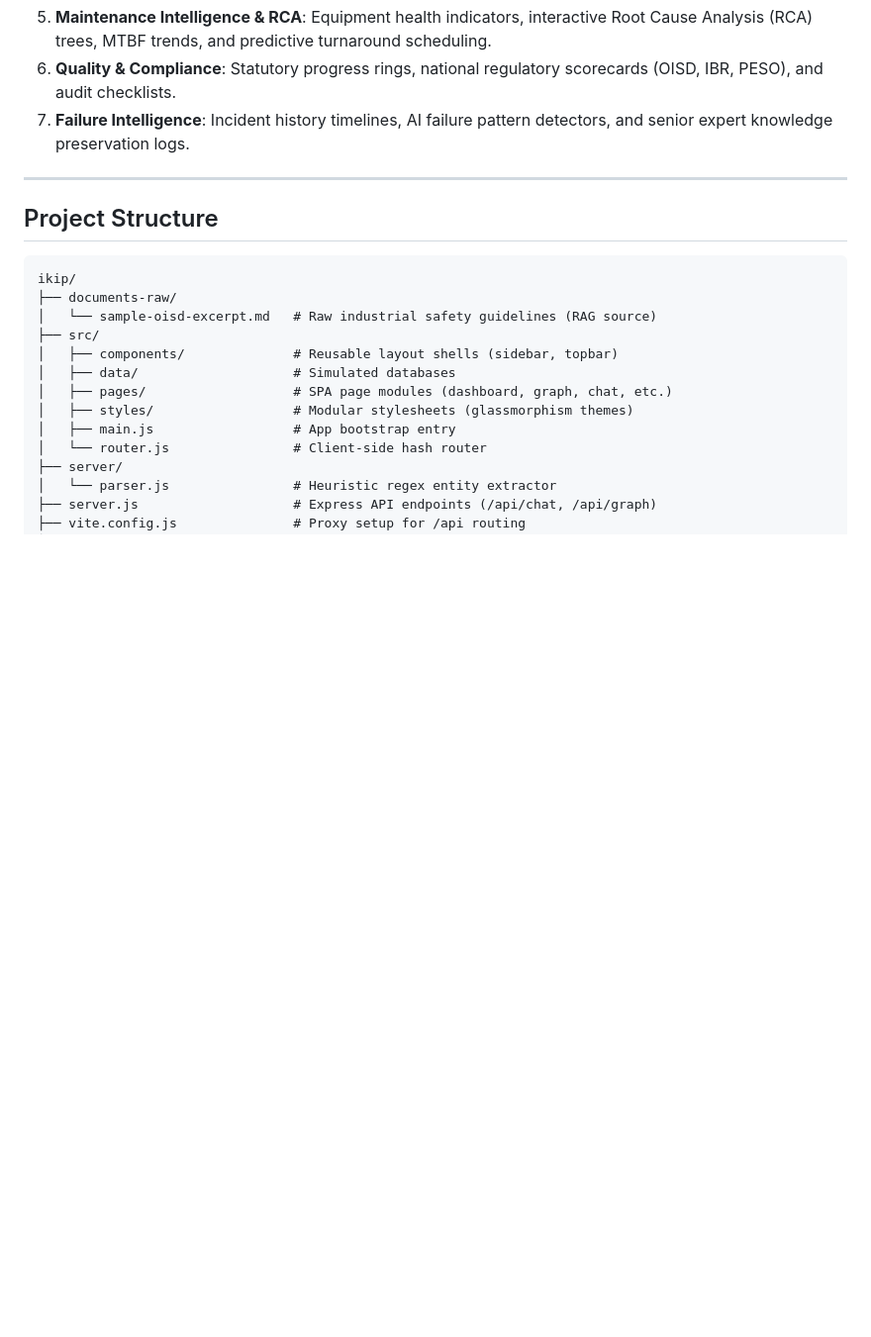
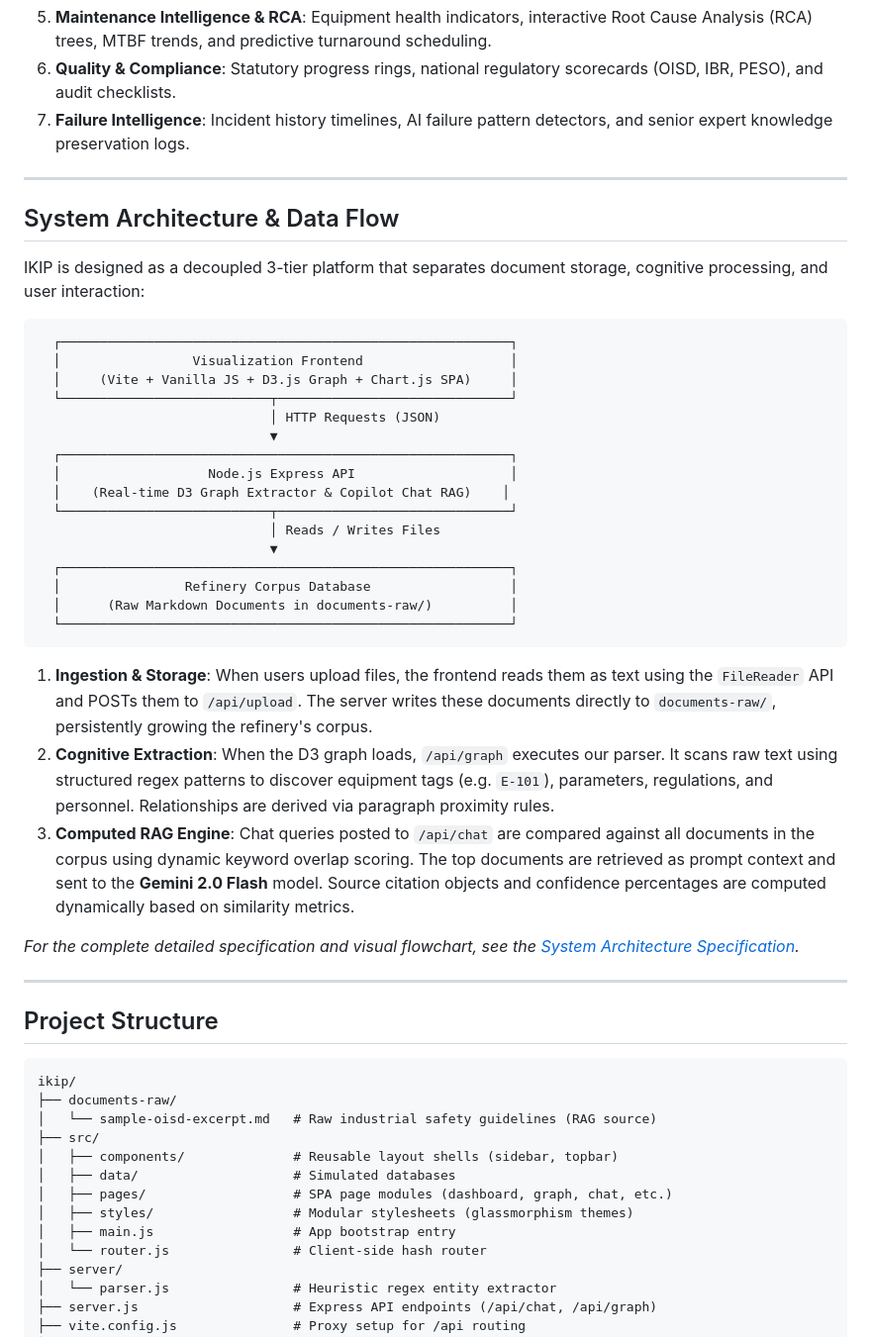
Before and after one commit to Ravianshu19/Industrial-Intelligence-Platform, a Markdown page: README.md, the part around the change. Shown at 99% size. Rendered like a GitHub page; blank space fills up the shorter version.

Commit message:
Update README.md with high-level system architecture overview

````diff
--- a/README.md
+++ b/README.md
@@ -13,6 +13,37 @@ IKIP is a Single-Page Application (SPA) designed to unify fragmented industrial
 5. **Maintenance Intelligence & RCA**: Equipment health indicators, interactive Root Cause Analysis (RCA) trees, MTBF trends, and predictive turnaround scheduling.
 6. **Quality & Compliance**: Statutory progress rings, national regulatory scorecards (OISD, IBR, PESO), and audit checklists.
 7. **Failure Intelligence**: Incident history timelines, AI failure pattern detectors, and senior expert knowledge preservation logs.
+
+---
+
+## System Architecture & Data Flow
+
+IKIP is designed as a decoupled 3-tier platform that separates document storage, cognitive processing, and user interaction:
+
+```
+  ┌──────────────────────────────────────────────────────────┐
+  │                 Visualization Frontend                   │
+  │     (Vite + Vanilla JS + D3.js Graph + Chart.js SPA)     │
+  └───────────────────────────┬──────────────────────────────┘
+                              │ HTTP Requests (JSON)
+                              ▼
+  ┌──────────────────────────────────────────────────────────┐
+  │                   Node.js Express API                    │
+  │    (Real-time D3 Graph Extractor & Copilot Chat RAG)    │
+  └───────────────────────────┬──────────────────────────────┘
+                              │ Reads / Writes Files
+                              ▼
+  ┌──────────────────────────────────────────────────────────┐
+  │                Refinery Corpus Database                  │
+  │      (Raw Markdown Documents in documents-raw/)          │
+  └──────────────────────────────────────────────────────────┘
+```
+
+1. **Ingestion & Storage**: When users upload files, the frontend reads them as text using the `FileReader` API and POSTs them to `/api/upload`. The server writes these documents directly to `documents-raw/`, persistently growing the refinery's corpus.
+2. **Cognitive Extraction**: When the D3 graph loads, `/api/graph` executes our parser. It scans raw text using structured regex patterns to discover equipment tags (e.g. `E-101`), parameters, regulations, and personnel. Relationships are derived via paragraph proximity rules.
+3. **Computed RAG Engine**: Chat queries posted to `/api/chat` are compared against all documents in the corpus using dynamic keyword overlap scoring. The top documents are retrieved as prompt context and sent to the **Gemini 2.0 Flash** model. Source citation objects and confidence percentages are computed dynamically based on similarity metrics.
+
+*For the complete detailed specification and visual flowchart, see the [System Architecture Specification](docs/architecture.md).*
 
 ---
 
````
